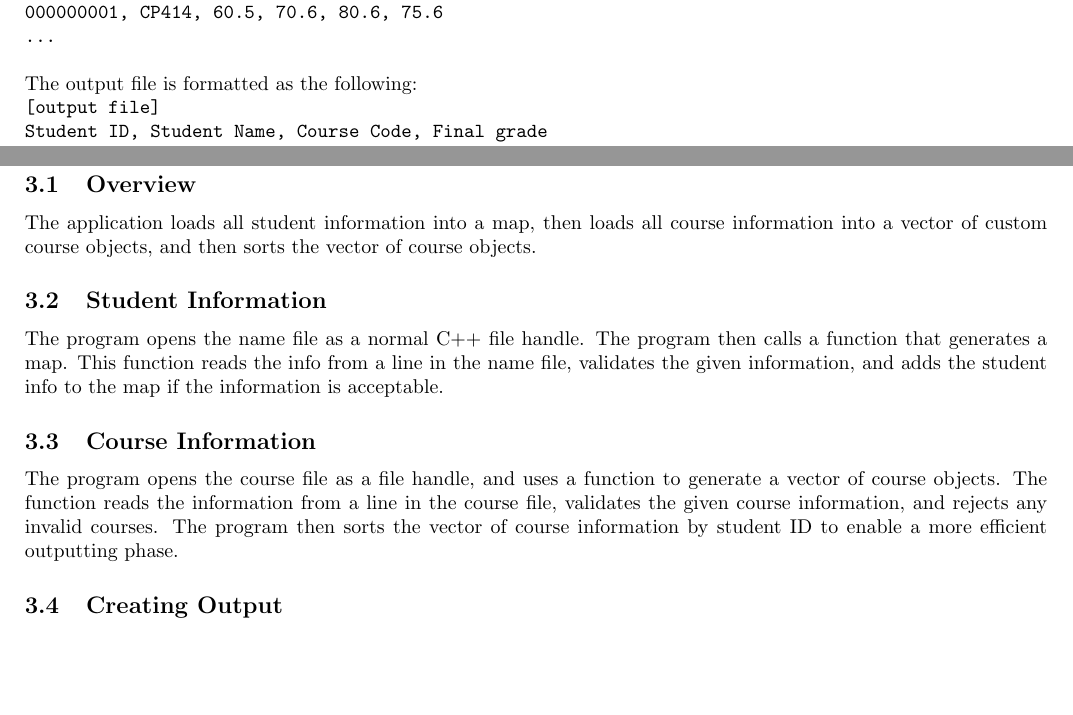
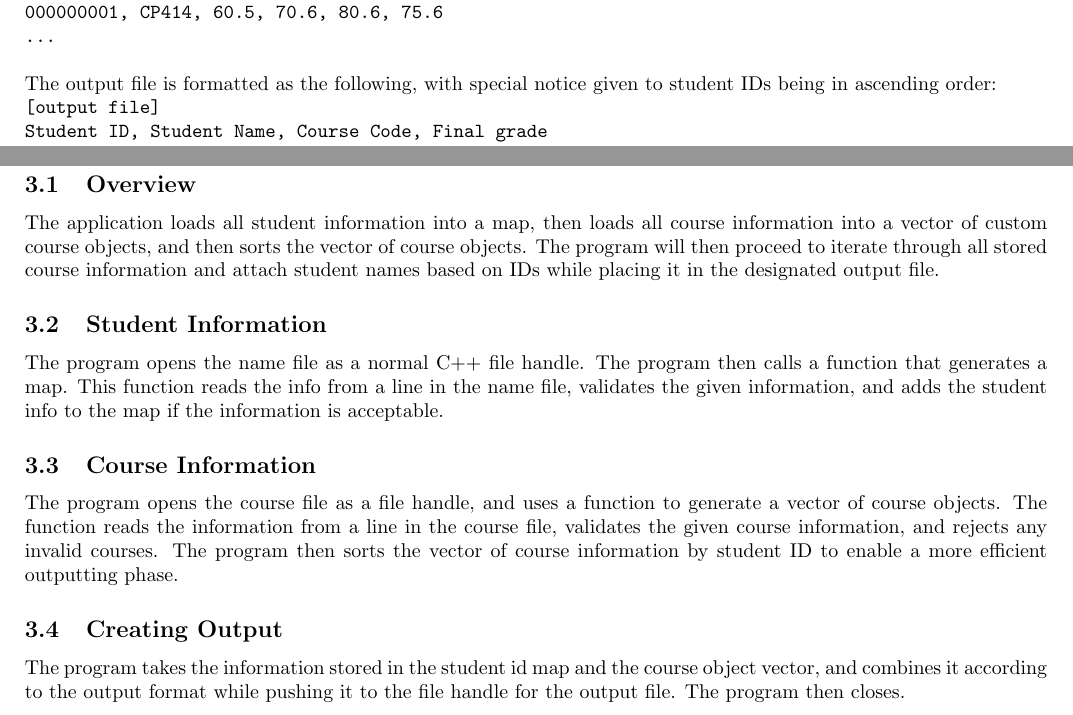
Before and after one commit to CherryxD/cp317-group, a LaTeX document (sdd/system_design_document.tex): two parts of pages 3 and 4 of 4, joined at a grey line, cut so that both start at the same text, the shorter picture padded with empty space. Compiled offline with pdfLaTeX.

Commit message:
updated SDD

```diff
--- a/sdd/system_design_document.tex
+++ b/sdd/system_design_document.tex
@@ -47,7 +47,7 @@ The input files are given by the user, formatted as the following:
   \ldots
 }
 \newline \newline
-The output file is formatted as the following:
+The output file is formatted as the following, with special notice given to student IDs being in ascending order:
 \texttt{ \newline
   [output file] \newline
   Student ID, Student Name, Course Code, Final grade \newline
@@ -69,7 +69,7 @@ The overall system architecture then includes the following;
 
 \section{Detailed Design}
 \subsection{Overview}
-The application loads all student information into a map, then loads all course information into a vector of custom course objects, and then sorts the vector of course objects.
+The application loads all student information into a map, then loads all course information into a vector of custom course objects, and then sorts the vector of course objects. The program will then proceed to iterate through all stored course information and attach student names based on IDs while placing it in the designated output file.
 
 \subsection{Student Information}
 The program opens the name file as a normal C++ file handle. The program then calls a function that generates a map. This function reads the info from a line in the name file, validates the given information, and adds the student info to the map if the information is acceptable.
@@ -78,5 +78,6 @@ The program opens the name file as a normal C++ file handle. The program then ca
 The program opens the course file as a file handle, and uses a function to generate a vector of course objects. The function reads the information from a line in the course file, validates the given course information, and rejects any invalid courses. The program then sorts the vector of course information by student ID to enable a more efficient outputting phase.
 
 \subsection{Creating Output}
+The program takes the information stored in the student id map and the course object vector, and combines it according to the output format while pushing it to the file handle for the output file. The program then closes.
 
 \end{document}
```
Also changed, not shown: sdd/system_design_document.pdf.
